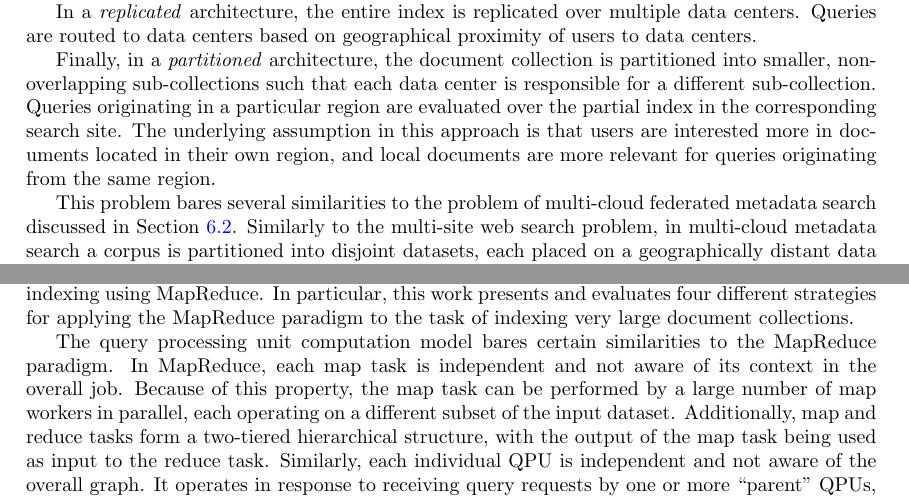
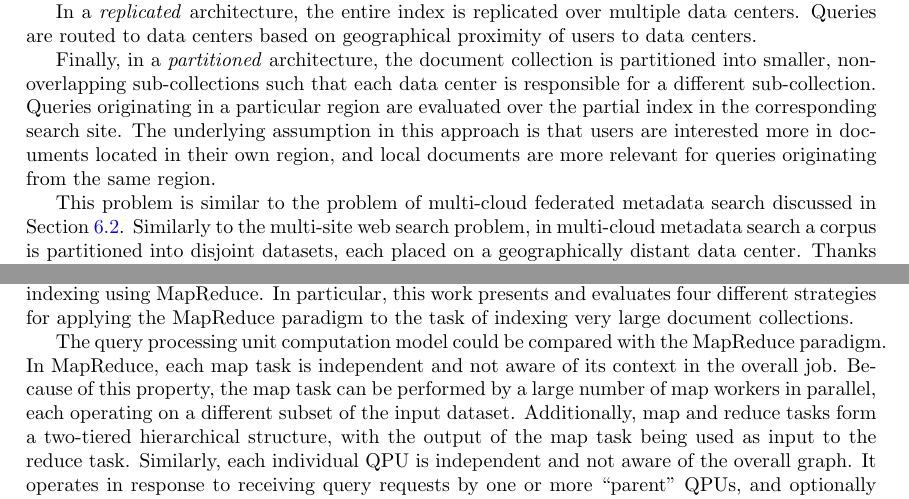
Before and after one commit to dvasilas/thesis, a LaTeX thesis (thesis.tex, which reads chapters/related_work.tex): two parts of pages 100 and 103 of 117, joined at a grey line, cut so that both start at the same text. Compiled offline with pdfLaTeX.

Commit message:
change phrase 'bears similarity'

```diff
--- a/chapters/related_work.tex
+++ b/chapters/related_work.tex
@@ -261,7 +261,7 @@ Queries originating in a particular region are evaluated over the partial index
 The underlying assumption in this approach is that users are interested more in documents located in their own region,
 and local documents are more relevant for queries originating from the same region.
 
-This problem bares several similarities to the problem of multi-cloud federated metadata search discussed in Section~\ref{sec:zenko}.
+This problem is similar to the problem of multi-cloud federated metadata search discussed in Section~\ref{sec:zenko}.
 Similarly to the multi-site web search problem,
 in multi-cloud metadata search a corpus is partitioned into disjoint datasets, each placed on a geographically distant
 data center.
@@ -493,7 +493,7 @@ indexing using MapReduce.
 In particular, this work presents and evaluates four different strategies for applying the MapReduce paradigm
 to the task of indexing very large document collections.
 
-The query processing unit computation model bares certain similarities to the MapReduce paradigm.
+The query processing unit computation model could be compared with the MapReduce paradigm.
 In MapReduce, each map task is independent and not aware of its context in the overall job.
 Because of this property, the map task can be performed by a large number of map workers in parallel,
 each operating on a different subset of the input dataset.
```
Also changed, not shown: chapters/related_work.tex (2 more changed lines).
